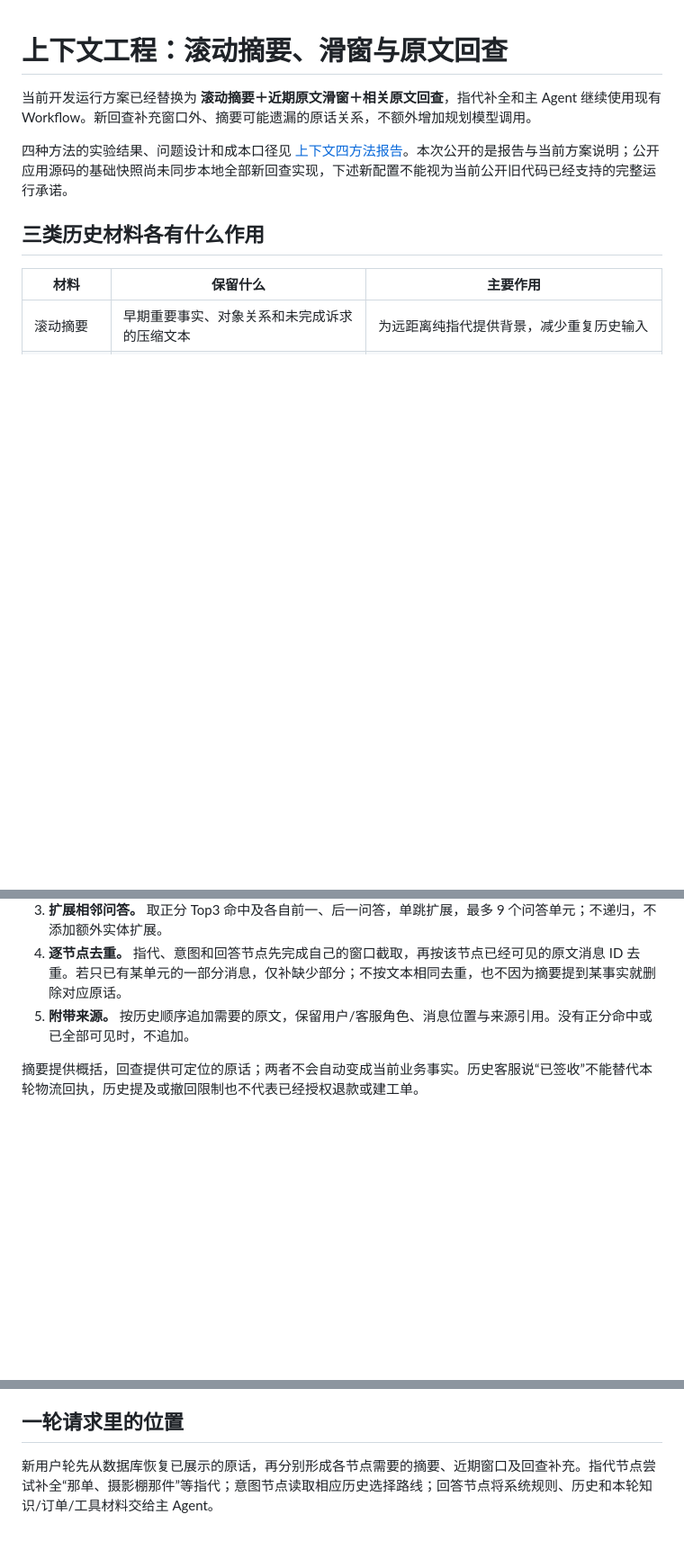
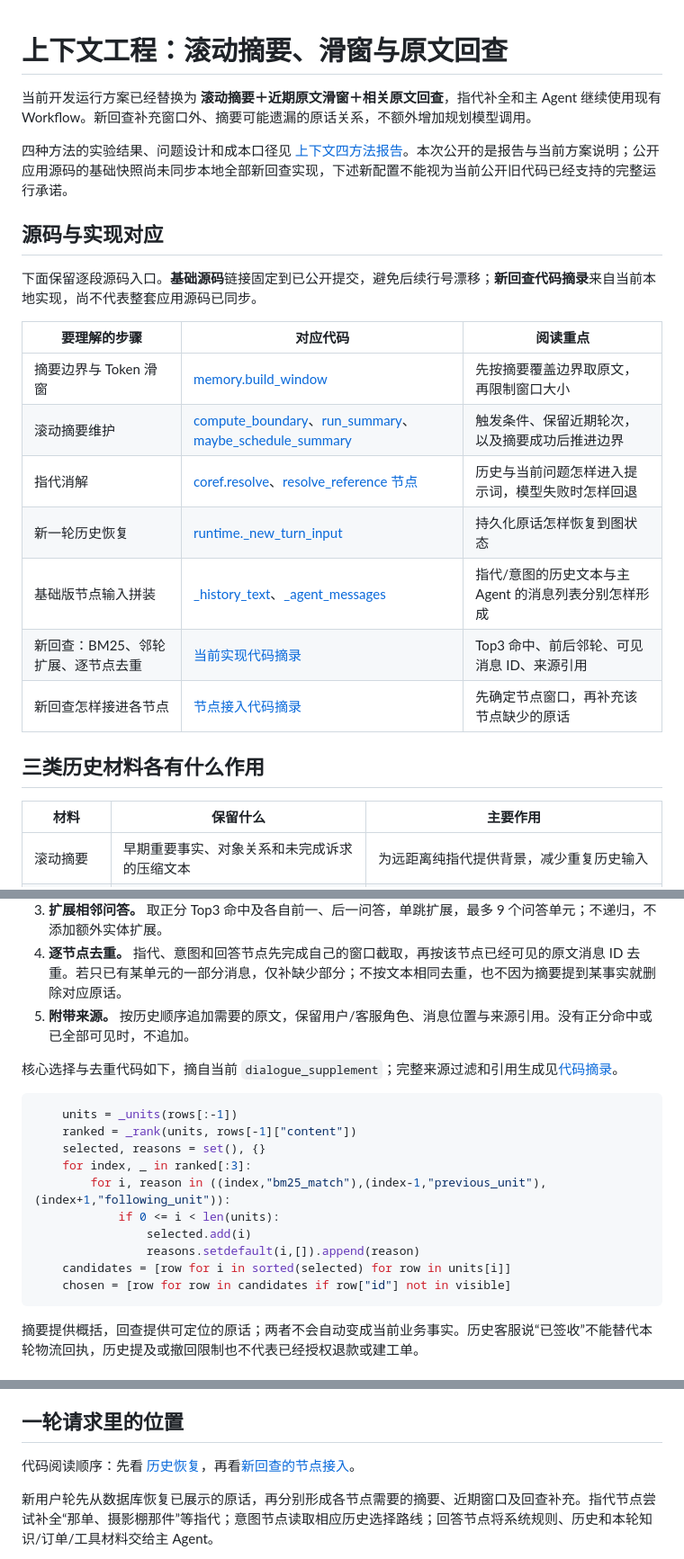
Before and after one commit to Orange-ui0811/caremate, a Markdown page: docs/architecture/context-engineering.md, 3 parts joined by grey strips. Shown at 90% size. GitHub-like rendering; blank space fills up the shorter version.

Commit message:
Restore context source navigation and add current recall code excerpts

````diff
--- a/docs/architecture/context-engineering.md
+++ b/docs/architecture/context-engineering.md
@@ -3,6 +3,20 @@
 当前开发运行方案已经替换为 **滚动摘要＋近期原文滑窗＋相关原文回查**，指代补全和主 Agent 继续使用现有 Workflow。新回查补充窗口外、摘要可能遗漏的原话关系，不额外增加规划模型调用。
 
 四种方法的实验结果、问题设计和成本口径见 [上下文四方法报告](../evaluation/context/README.md)。本次公开的是报告与当前方案说明；公开应用源码的基础快照尚未同步本地全部新回查实现，下述新配置不能视为当前公开旧代码已经支持的完整运行承诺。
+
+## 源码与实现对应
+
+下面保留逐段源码入口。**基础源码**链接固定到已公开提交，避免后续行号漂移；**新回查代码摘录**来自当前本地实现，尚不代表整套应用源码已同步。
+
+| 要理解的步骤 | 对应代码 | 阅读重点 |
+| --- | --- | --- |
+| 摘要边界与 Token 滑窗 | [memory.build_window](https://github.com/Orange-ui0811/caremate/blob/984339471d71c44c9513bfd5fe87b69a3a289d43/app/core/memory.py#L45) | 先按摘要覆盖边界取原文，再限制窗口大小 |
+| 滚动摘要维护 | [compute_boundary](https://github.com/Orange-ui0811/caremate/blob/984339471d71c44c9513bfd5fe87b69a3a289d43/app/core/summarizer.py#L33)、[run_summary](https://github.com/Orange-ui0811/caremate/blob/984339471d71c44c9513bfd5fe87b69a3a289d43/app/core/summarizer.py#L54)、[maybe_schedule_summary](https://github.com/Orange-ui0811/caremate/blob/984339471d71c44c9513bfd5fe87b69a3a289d43/app/core/summarizer.py#L82) | 触发条件、保留近期轮次，以及摘要成功后推进边界 |
+| 指代消解 | [coref.resolve](https://github.com/Orange-ui0811/caremate/blob/984339471d71c44c9513bfd5fe87b69a3a289d43/app/core/coref.py#L5)、[resolve_reference 节点](https://github.com/Orange-ui0811/caremate/blob/984339471d71c44c9513bfd5fe87b69a3a289d43/app/graph/nodes.py#L153) | 历史与当前问题怎样进入提示词，模型失败时怎样回退 |
+| 新一轮历史恢复 | [runtime._new_turn_input](https://github.com/Orange-ui0811/caremate/blob/984339471d71c44c9513bfd5fe87b69a3a289d43/app/graph/runtime.py#L123) | 持久化原话怎样恢复到图状态 |
+| 基础版节点输入拼装 | [_history_text](https://github.com/Orange-ui0811/caremate/blob/984339471d71c44c9513bfd5fe87b69a3a289d43/app/graph/nodes.py#L39)、[_agent_messages](https://github.com/Orange-ui0811/caremate/blob/984339471d71c44c9513bfd5fe87b69a3a289d43/app/graph/nodes.py#L274) | 指代/意图的历史文本与主 Agent 的消息列表分别怎样形成 |
+| 新回查：BM25、邻轮扩展、逐节点去重 | [当前实现代码摘录](code-excerpts/context-recall.md#recall) | Top3 命中、前后邻轮、可见消息 ID、来源引用 |
+| 新回查怎样接进各节点 | [节点接入代码摘录](code-excerpts/context-recall.md#integration) | 先确定节点窗口，再补充该节点缺少的原话 |
 
 ## 三类历史材料各有什么作用
 
@@ -22,6 +36,21 @@
 4. **逐节点去重。** 指代、意图和回答节点先完成自己的窗口截取，再按该节点已经可见的原文消息 ID 去重。若只已有某单元的一部分消息，仅补缺少部分；不按文本相同去重，也不因为摘要提到某事实就删除对应原话。
 5. **附带来源。** 按历史顺序追加需要的原文，保留用户/客服角色、消息位置与来源引用。没有正分命中或已全部可见时，不追加。
 
+核心选择与去重代码如下，摘自当前 `dialogue_supplement`；完整来源过滤和引用生成见[代码摘录](code-excerpts/context-recall.md#recall)。
+
+```python
+    units = _units(rows[:-1])
+    ranked = _rank(units, rows[-1]["content"])
+    selected, reasons = set(), {}
+    for index, _ in ranked[:3]:
+        for i, reason in ((index,"bm25_match"),(index-1,"previous_unit"),(index+1,"following_unit")):
+            if 0 <= i < len(units):
+                selected.add(i)
+                reasons.setdefault(i,[]).append(reason)
+    candidates = [row for i in sorted(selected) for row in units[i]]
+    chosen = [row for row in candidates if row["id"] not in visible]
+```
+
 摘要提供概括，回查提供可定位的原话；两者不会自动变成当前业务事实。历史客服说“已签收”不能替代本轮物流回执，历史提及或撤回限制也不代表已经授权退款或建工单。
 
 ## 摘要和窗口如何维护
@@ -45,6 +74,8 @@ CONTEXT_LEGACY_RECALL_MODE=all_visible_neighbors
 - 旧会话下次请求可以从已存原话回查；已有摘要不会因为配置切换被批量重写，下次符合维护条件时再更新。
 
 ## 一轮请求里的位置
+
+代码阅读顺序：先看 [历史恢复](https://github.com/Orange-ui0811/caremate/blob/984339471d71c44c9513bfd5fe87b69a3a289d43/app/graph/runtime.py#L123)，再看[新回查的节点接入](code-excerpts/context-recall.md#integration)。
 
 新用户轮先从数据库恢复已展示的原话，再分别形成各节点需要的摘要、近期窗口及回查补充。指代节点尝试补全“那单、摄影棚那件”等指代；意图节点读取相应历史选择路线；回答节点将系统规则、历史和本轮知识/订单/工具材料交给主 Agent。
 
````
Also changed, not shown: other parts of docs/architecture/context-engineering.md (+1 -1 lines), 1 other file.
